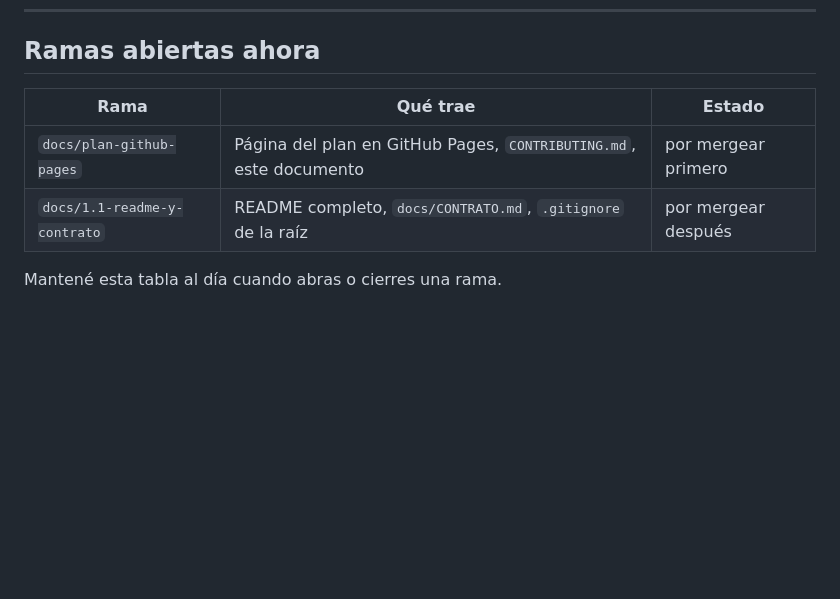
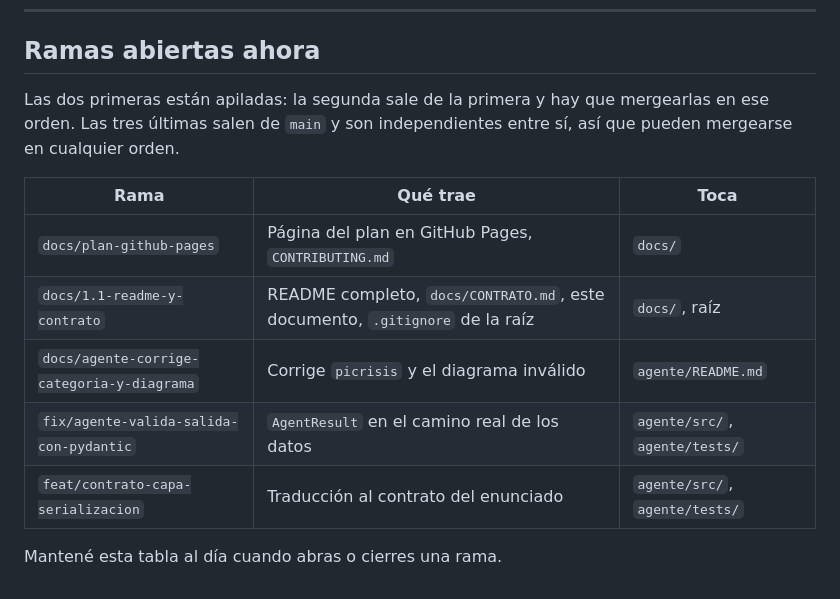
Before and after one commit to No-Country-simulation/G10-LATAM-EQUIPO-46-MediFlow, a Markdown page: docs/RAMAS.md, the part around the change. GitHub-like rendering; blank space fills up the shorter version.

Commit message:
docs: actualiza la tabla de ramas abiertas en RAMAS.md

```diff
--- a/docs/RAMAS.md
+++ b/docs/RAMAS.md
@@ -259,9 +259,16 @@ seguridad, no un sustituto de mirar tu propio `git diff`.
 
 ## Ramas abiertas ahora
 
-| Rama | Qué trae | Estado |
-|------|----------|--------|
-| `docs/plan-github-pages` | Página del plan en GitHub Pages, `CONTRIBUTING.md`, este documento | por mergear primero |
-| `docs/1.1-readme-y-contrato` | README completo, `docs/CONTRATO.md`, `.gitignore` de la raíz | por mergear después |
+Las dos primeras están apiladas: la segunda sale de la primera y hay que
+mergearlas en ese orden. Las tres últimas salen de `main` y son independientes
+entre sí, así que pueden mergearse en cualquier orden.
+
+| Rama | Qué trae | Toca |
+|------|----------|------|
+| `docs/plan-github-pages` | Página del plan en GitHub Pages, `CONTRIBUTING.md` | `docs/` |
+| `docs/1.1-readme-y-contrato` | README completo, `docs/CONTRATO.md`, este documento, `.gitignore` de la raíz | `docs/`, raíz |
+| `docs/agente-corrige-categoria-y-diagrama` | Corrige `picrisis` y el diagrama inválido | `agente/README.md` |
+| `fix/agente-valida-salida-con-pydantic` | `AgentResult` en el camino real de los datos | `agente/src/`, `agente/tests/` |
+| `feat/contrato-capa-serializacion` | Traducción al contrato del enunciado | `agente/src/`, `agente/tests/` |
 
 Mantené esta tabla al día cuando abras o cierres una rama.
```
